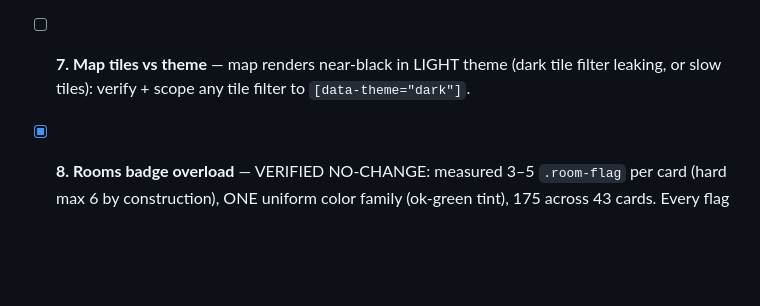
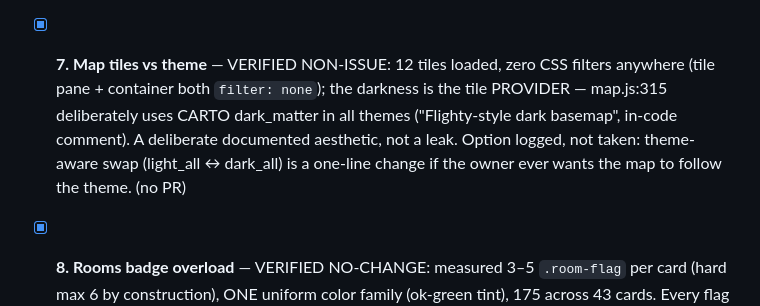
Before and after one commit to Sizbei/japan-working-holiday, a Markdown page: specs/plans/2026-07-10-twenty-stages.md, the part around the change. Rendered like a GitHub page; blank space fills up the shorter version.

Commit message:
docs(plan): stage 7 verified non-issue — dark map is a deliberate basemap choice (#109)
12 tiles loaded, zero CSS filters (pane + container measured none).
The near-black light-theme map is CARTO dark_matter chosen in map.js
('Flighty-style dark basemap' comment) for all themes — documented
intent, not a leak. Theme-aware light_all/dark_all swap logged as an
option, not taken.

Co-authored-by: WHV Guide <whv-guide@users.noreply.github.com>

```diff
--- a/specs/plans/2026-07-10-twenty-stages.md
+++ b/specs/plans/2026-07-10-twenty-stages.md
@@ -40,8 +40,12 @@ reproduce gets ticked "verified non-issue" with evidence. Parity reference (dura
   `.stop-rail` column (measured: all three centered at the same x). Long notes hard-clipped
   mid-word in the input → text-overflow ellipsis + full text in the title tooltip (inputs can't
   wrap; textarea conversion deferred). (both PR #103)
-- [ ] **7. Map tiles vs theme** — map renders near-black in LIGHT theme (dark tile filter leaking,
-  or slow tiles): verify + scope any tile filter to `[data-theme="dark"]`.
+- [x] **7. Map tiles vs theme** — VERIFIED NON-ISSUE: 12 tiles loaded, zero CSS filters anywhere
+  (tile pane + container both `filter: none`); the darkness is the tile PROVIDER — map.js:315
+  deliberately uses CARTO dark_matter in all themes ("Flighty-style dark basemap", in-code
+  comment). A deliberate documented aesthetic, not a leak. Option logged, not taken: theme-aware
+  swap (light_all ↔ dark_all) is a one-line change if the owner ever wants the map to follow the
+  theme. (no PR)
 - [x] **8. Rooms badge overload** — VERIFIED NO-CHANGE: measured 3–5 `.room-flag` per card
   (hard max 6 by construction), ONE uniform color family (ok-green tint), 175 across 43 cards.
   Every flag is load-bearing rental-decision info (NO KEY MONEY / NO GUARANTOR / BOOK FROM
```
